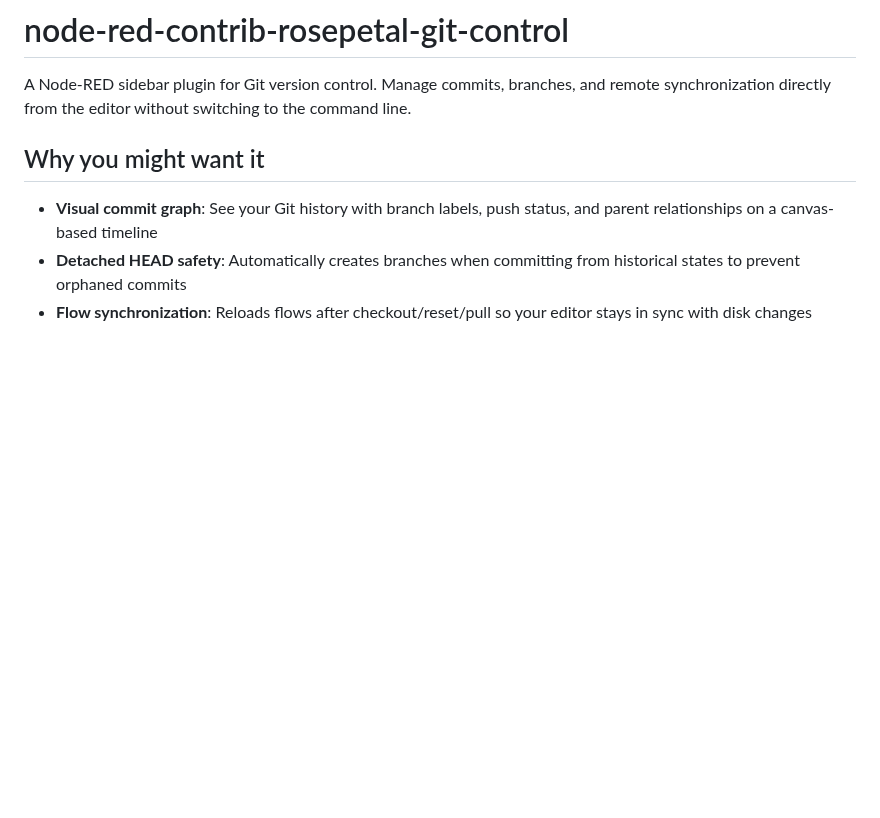
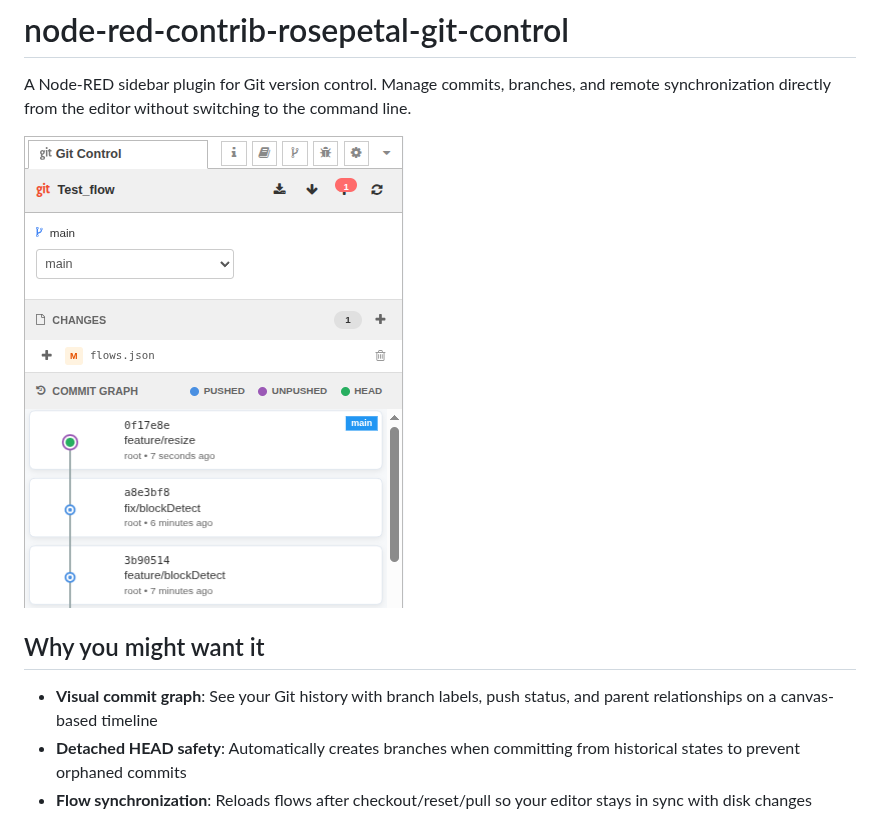
Before and after one commit to rosepetal-ai/node-red-contrib-git-control, a Markdown page: README.md, the part around the change. Drawn GitHub-style; pictures changed too: assets/example.png (added); blank space fills up the shorter version.

Commit message:
Added Example

```diff
--- a/README.md
+++ b/README.md
@@ -1,6 +1,8 @@
 # node-red-contrib-rosepetal-git-control
 
 A Node-RED sidebar plugin for Git version control. Manage commits, branches, and remote synchronization directly from the editor without switching to the command line.
+
+![Example](assets/example.png)
 
 ## Why you might want it
 
```
